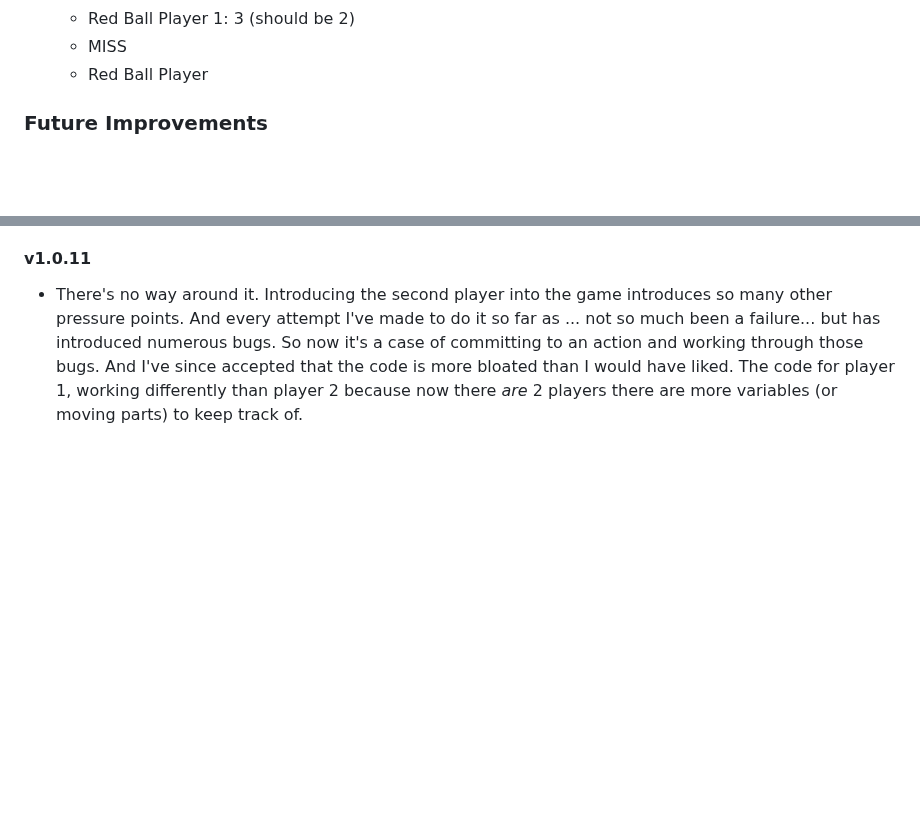
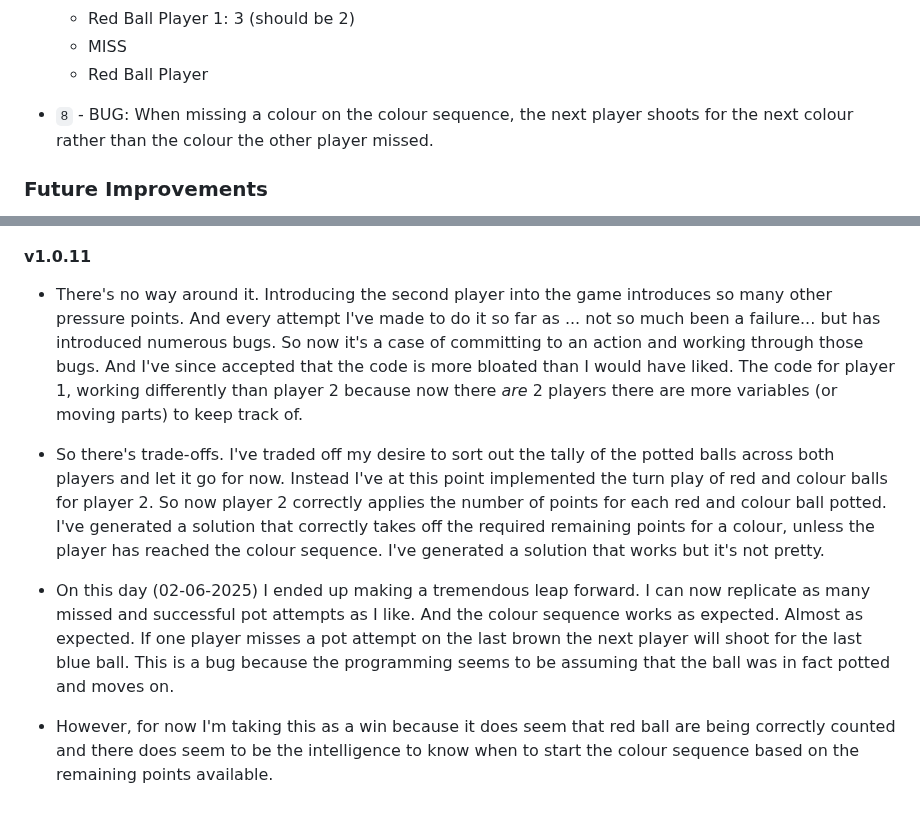
Before and after one commit to jg-digital-media/jgdm_snooker_scorer, a Markdown page: readme.md, 2 parts joined by grey strips. Rendered like a GitHub page; blank space fills up the shorter version.

```diff
--- a/readme.md
+++ b/readme.md
@@ -1093,6 +1103,7 @@ resetButton.addEventListener("click", function(event) {
     + MISS
     + Red Ball Player
 
++ `8` - BUG: When missing a colour on the colour sequence, the next player shoots for the next colour rather than the colour the other player missed.
 
 ### Future Improvements
 
@@ -1382,3 +1393,9 @@ last---break--p2
 #### v1.0.11
 
 + There's no way around it. Introducing the second player into the game introduces so many other pressure points. And every attempt I've made to do it so far as ... not so much been a failure... but has introduced numerous bugs.  So now it's a case of committing to an action and working through those bugs. And I've since accepted that the code is more bloated than I would have liked. The code for player 1, working differently than player 2 because now there *are* 2 players there are more variables (or moving parts) to keep track of.
+
++ So there's trade-offs.  I've traded off my desire to sort out the tally of the potted balls across both players and let it go for now.  Instead I've at this point implemented the turn play of red and colour balls for player 2.  So now player 2 correctly applies the number of points for each red and colour ball potted. I've generated a solution that correctly takes off the required remaining points for a colour, unless the player has reached the colour sequence. I've generated a solution that works but it's not pretty.
+
++ On this day (02-06-2025) I ended up making a tremendous leap forward.  I can now replicate as many missed and successful pot attempts as I like. And the colour sequence works as expected.  Almost as expected. If one player misses a pot attempt on the last brown the next player will shoot for the last blue ball. This is a bug because the programming seems to be assuming that the ball was in fact potted and moves on.
+
++ However, for now I'm taking this as a win because it does seem that red ball are being correctly counted and there does seem to be the intelligence to know when to start the colour sequence based on the remaining points available.
```
Also changed, not shown: other parts of readme.md (+24 -14 lines).
